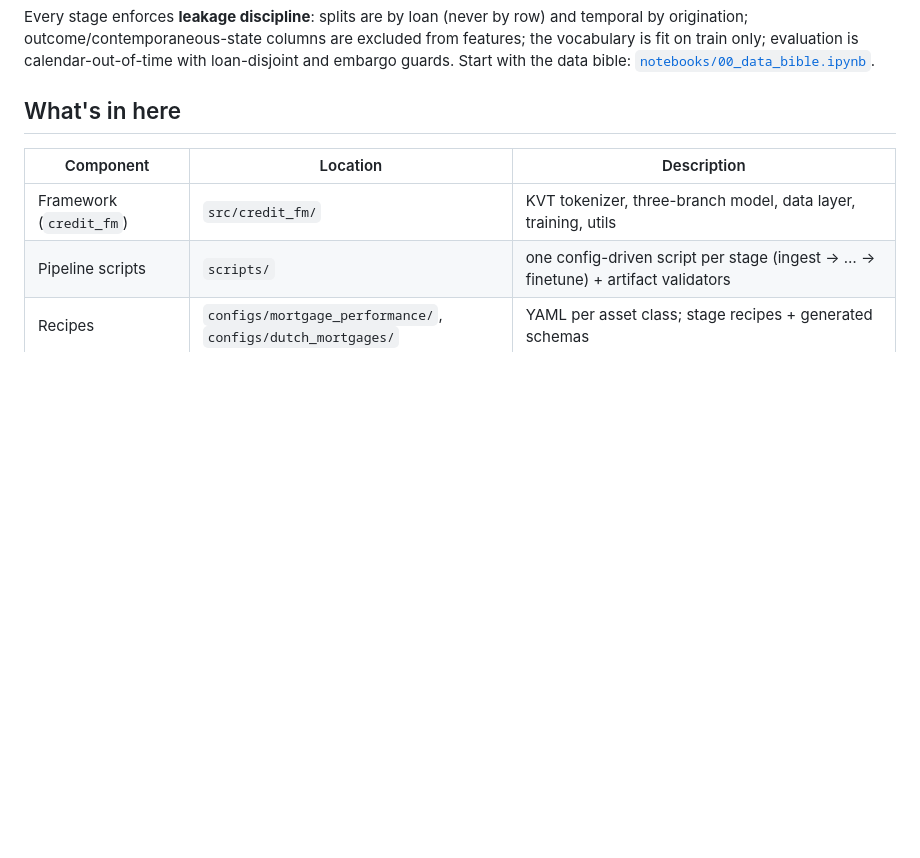
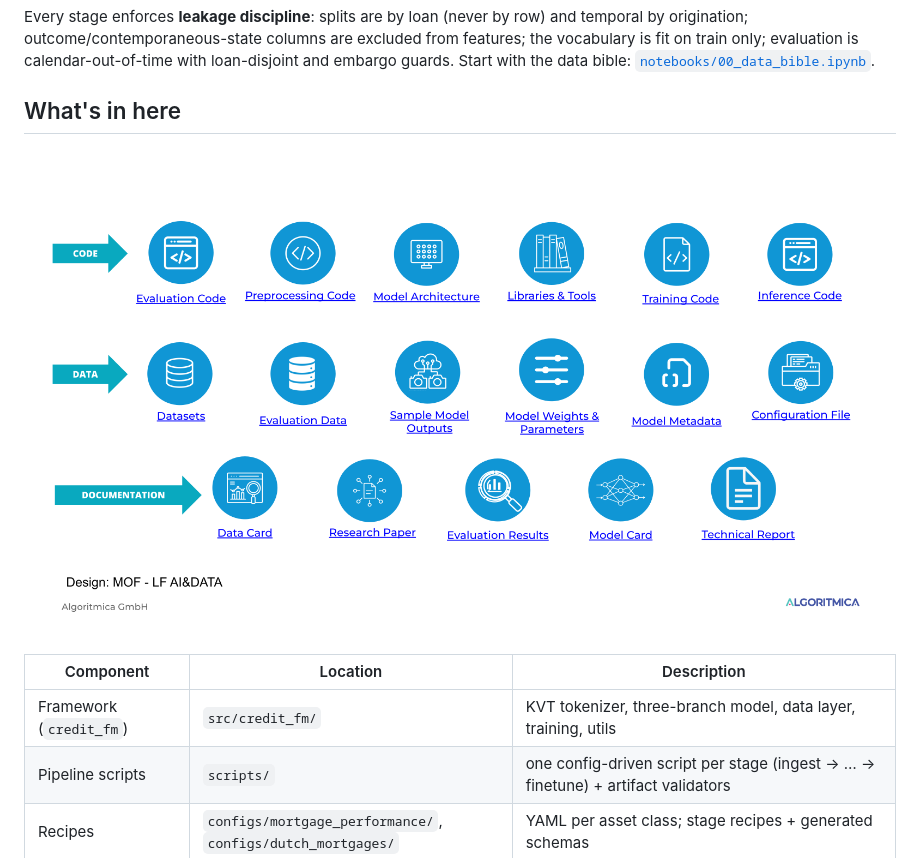
Before and after one commit to sriramarun/credit-foundation-model, a Markdown page: README.md, the part around the change. Rendered like a GitHub page; pictures changed too: docs/images/os-components.png (added); blank space fills up the shorter version.

Commit message:
docs: add the open-source components diagram to the README
The diagram shows what the project ships across the three categories the
open-model definition asks for — code, data and documentation — so it belongs
directly above the component table it illustrates.

Committed as PNG inside the repository rather than SVG. GitHub does not render
SVG referenced from Markdown (its content-security policy blocks it, since SVG
is scriptable XML), so an SVG reference shows a broken image however correct the
path is. The source SVG is 600 KB; this render is 161 KB at 1600x900.

The file also lives under docs/images/ inside this repository rather than being
referenced from a parent directory, so the link resolves whether the repository
is read standalone or vendored inside a monorepo.

```diff
--- a/README.md
+++ b/README.md
@@ -89,6 +89,8 @@ Start with the data bible: [`notebooks/00_data_bible.ipynb`](notebooks/00_data_b
 
 ## What's in here
 
+![Open-source components of the credit foundation model: code, data and documentation](docs/images/os-components.png)
+
 | Component | Location | Description |
 |-----------|----------|-------------|
 | Framework (`credit_fm`) | `src/credit_fm/` | KVT tokenizer, three-branch model, data layer, training, utils |
```
